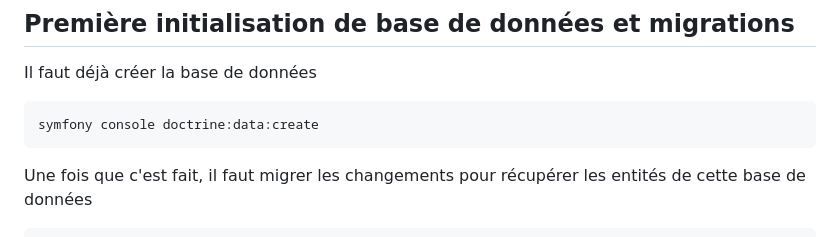
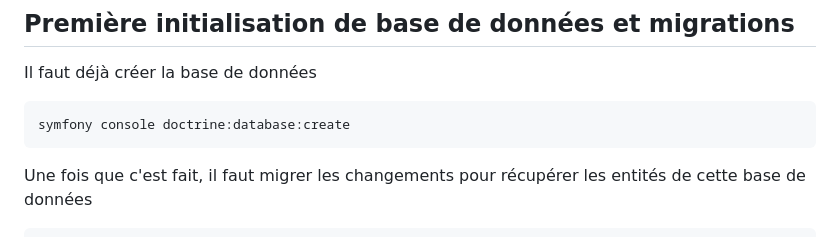
Before and after one commit to Issa150/my_Alumni_platform, a Markdown page: README.md, the part around the change. GitHub-like rendering.

````diff
--- a/README.md
+++ b/README.md
@@ -31,7 +31,7 @@ Raccourcis : Ctrl Shift r
 ## Première initialisation de base de données et migrations
 Il faut déjà créer la base de données
 ```bash
-symfony console doctrine:data:create
+symfony console doctrine:database:create
 ```
 Une fois que c'est fait, il faut migrer les changements pour récupérer les entités de cette base de données
 ```bash
````
